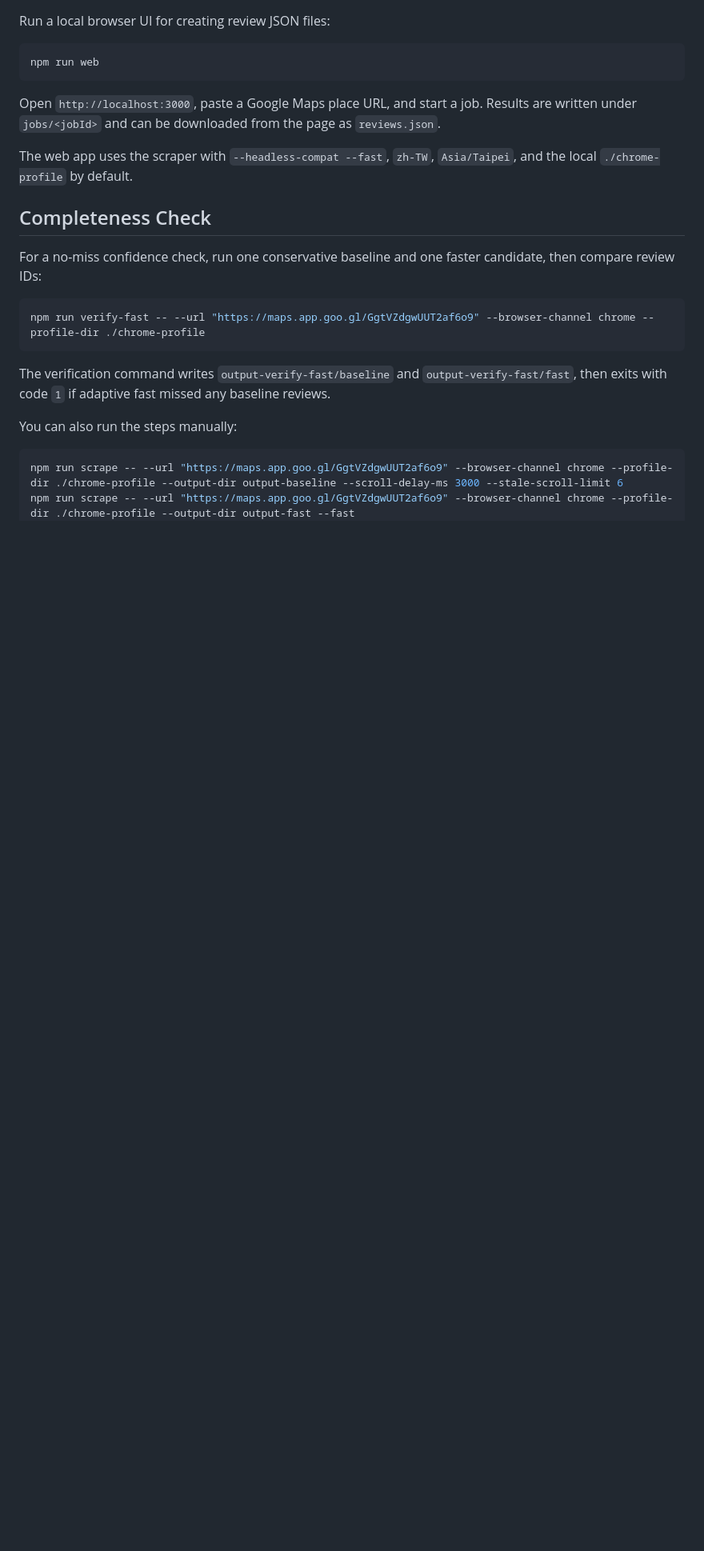
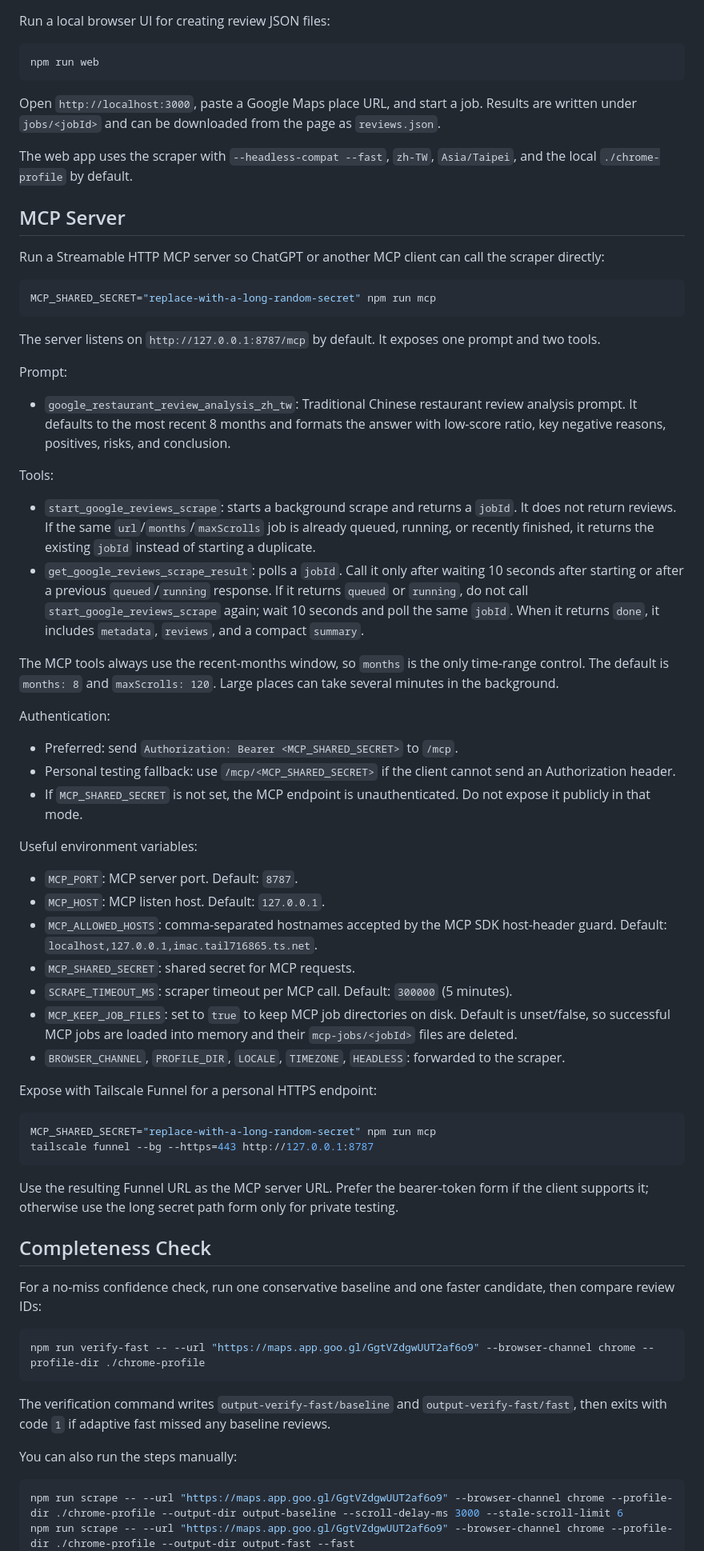
Before and after one commit to guyk0101/google-review-scraper, a Markdown page: README.md, the part around one of its changes. Shown at 80% size. GitHub-like rendering; blank space fills up the shorter version.

Commit message:
Document MCP review scraping workflow

````diff
--- a/README.md
+++ b/README.md
@@ -117,6 +116,52 @@ npm run web
 Open `http://localhost:3000`, paste a Google Maps place URL, and start a job. Results are written under `jobs/<jobId>` and can be downloaded from the page as `reviews.json`.
 
 The web app uses the scraper with `--headless-compat --fast`, `zh-TW`, `Asia/Taipei`, and the local `./chrome-profile` by default.
+
+## MCP Server
+
+Run a Streamable HTTP MCP server so ChatGPT or another MCP client can call the scraper directly:
+
+```bash
+MCP_SHARED_SECRET="replace-with-a-long-random-secret" npm run mcp
+```
+
+The server listens on `http://127.0.0.1:8787/mcp` by default. It exposes one prompt and two tools.
+
+Prompt:
+
+- `google_restaurant_review_analysis_zh_tw`: Traditional Chinese restaurant review analysis prompt. It defaults to the most recent 8 months and formats the answer with low-score ratio, key negative reasons, positives, risks, and conclusion.
+
+Tools:
+
+- `start_google_reviews_scrape`: starts a background scrape and returns a `jobId`. It does not return reviews. If the same `url`/`months`/`maxScrolls` job is already queued, running, or recently finished, it returns the existing `jobId` instead of starting a duplicate.
+- `get_google_reviews_scrape_result`: polls a `jobId`. Call it only after waiting 10 seconds after starting or after a previous `queued`/`running` response. If it returns `queued` or `running`, do not call `start_google_reviews_scrape` again; wait 10 seconds and poll the same `jobId`. When it returns `done`, it includes `metadata`, `reviews`, and a compact `summary`.
+
+The MCP tools always use the recent-months window, so `months` is the only time-range control. The default is `months: 8` and `maxScrolls: 120`. Large places can take several minutes in the background.
+
+Authentication:
+
+- Preferred: send `Authorization: Bearer <MCP_SHARED_SECRET>` to `/mcp`.
+- Personal testing fallback: use `/mcp/<MCP_SHARED_SECRET>` if the client cannot send an Authorization header.
+- If `MCP_SHARED_SECRET` is not set, the MCP endpoint is unauthenticated. Do not expose it publicly in that mode.
+
+Useful environment variables:
+
+- `MCP_PORT`: MCP server port. Default: `8787`.
+- `MCP_HOST`: MCP listen host. Default: `127.0.0.1`.
+- `MCP_ALLOWED_HOSTS`: comma-separated hostnames accepted by the MCP SDK host-header guard. Default: `localhost,127.0.0.1,imac.tail716865.ts.net`.
+- `MCP_SHARED_SECRET`: shared secret for MCP requests.
+- `SCRAPE_TIMEOUT_MS`: scraper timeout per MCP call. Default: `300000` (5 minutes).
+- `MCP_KEEP_JOB_FILES`: set to `true` to keep MCP job directories on disk. Default is unset/false, so successful MCP jobs are loaded into memory and their `mcp-jobs/<jobId>` files are deleted.
+- `BROWSER_CHANNEL`, `PROFILE_DIR`, `LOCALE`, `TIMEZONE`, `HEADLESS`: forwarded to the scraper.
+
+Expose with Tailscale Funnel for a personal HTTPS endpoint:
+
+```bash
+MCP_SHARED_SECRET="replace-with-a-long-random-secret" npm run mcp
+tailscale funnel --bg --https=443 http://127.0.0.1:8787
+```
+
+Use the resulting Funnel URL as the MCP server URL. Prefer the bearer-token form if the client supports it; otherwise use the long secret path form only for private testing.
 
 ## Completeness Check
 
````
Also changed, not shown: other parts of README.md (+12 -14 lines).
